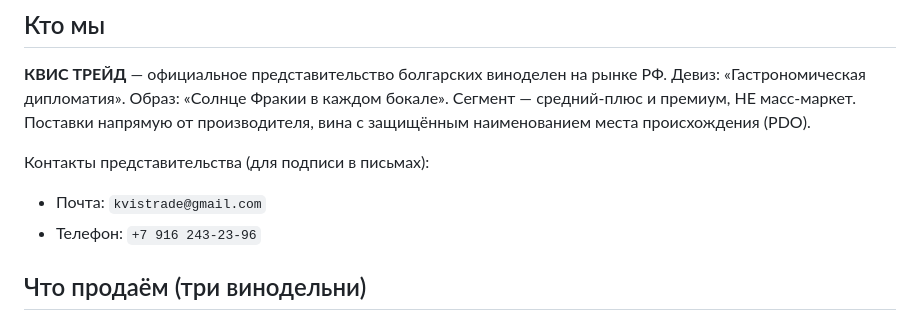
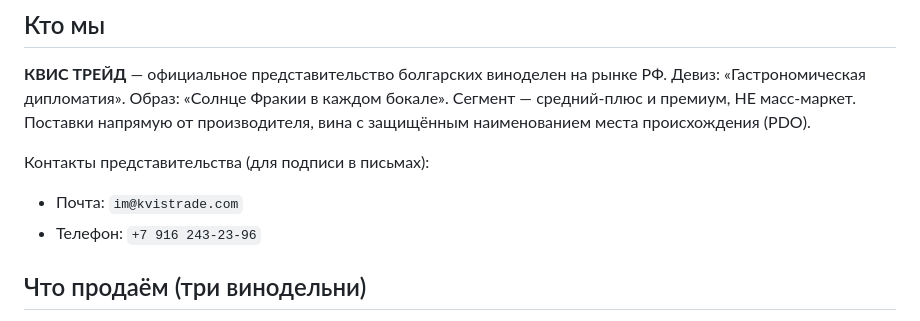
Before and after one commit to ivomih37-star/vina-bolgarii, a Markdown page: biar-outreach/CLAUDE.md, the part around the change. GitHub-like rendering.

```diff
--- a/biar-outreach/CLAUDE.md
+++ b/biar-outreach/CLAUDE.md
@@ -14,7 +14,7 @@
 вина с защищённым наименованием места происхождения (PDO).
 
 Контакты представительства (для подписи в письмах):
-- Почта: `kvistrade@gmail.com`
+- Почта: `im@kvistrade.com`
 - Телефон: `+7 916 243-23-96`
 
 ## Что продаём (три винодельни)
```
